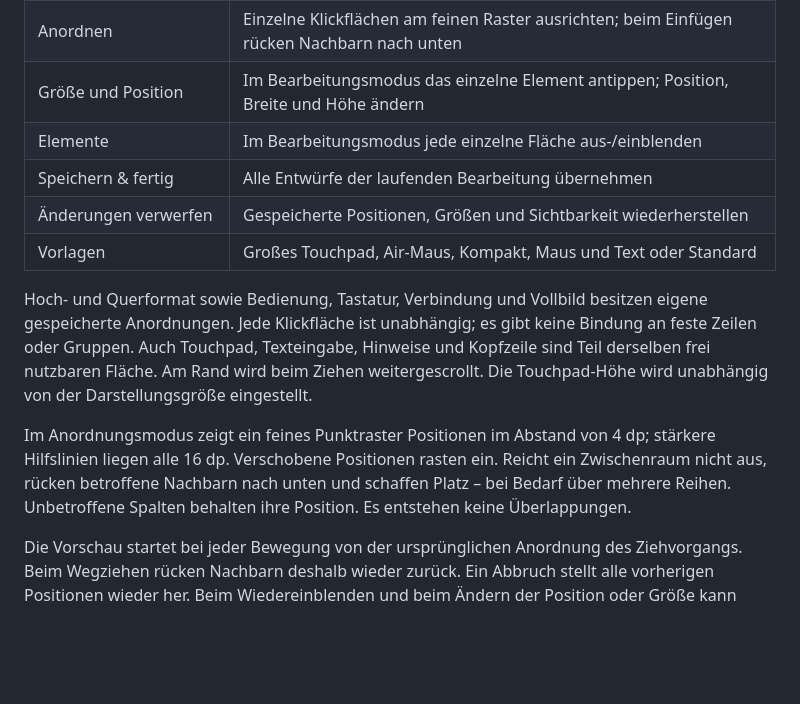
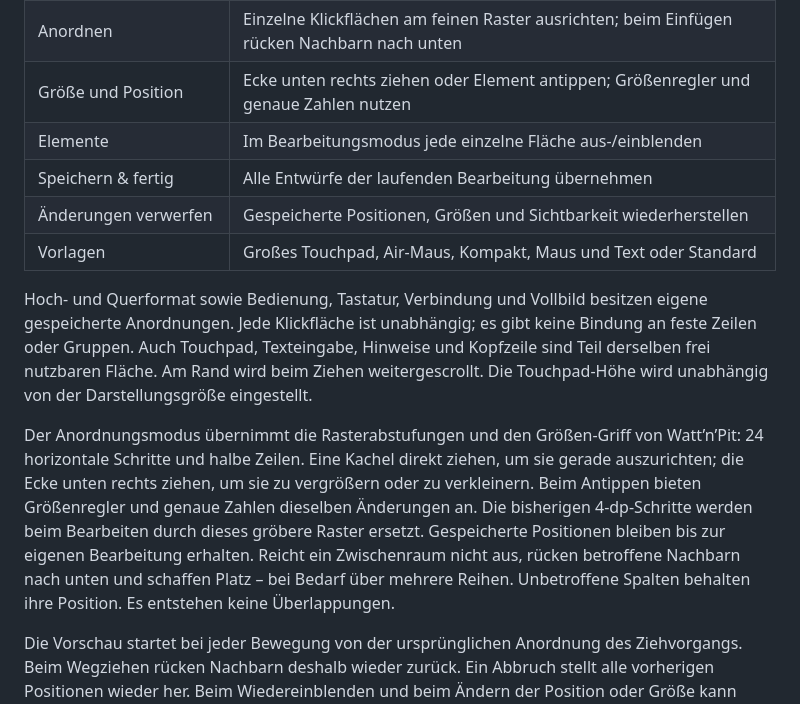
Before and after one commit to Tim-Gurke/AirPit, a Markdown page: README.md, the part around one of its changes. Drawn GitHub-style; blank space fills up the shorter version.

```diff
--- a/README.md
+++ b/README.md
@@ -46,7 +46,7 @@ Android 9 oder neuer; die ROM muss Bluetooth-HID als Eingabegerät unterstützen
 | Scrollen | Mit zwei Fingern oder den Scrolltasten, auch länger gedrückt |
 | Vollbild | Große Touchpad-Fläche mit Maus-/Scrolltasten und Verbindungstaste |
 | Anordnen | Einzelne Klickflächen am feinen Raster ausrichten; beim Einfügen rücken Nachbarn nach unten |
-| Größe und Position | Im Bearbeitungsmodus das einzelne Element antippen; Position, Breite und Höhe ändern |
+| Größe und Position | Ecke unten rechts ziehen oder Element antippen; Größenregler und genaue Zahlen nutzen |
 | Elemente | Im Bearbeitungsmodus jede einzelne Fläche aus-/einblenden |
 | Speichern & fertig | Alle Entwürfe der laufenden Bearbeitung übernehmen |
 | Änderungen verwerfen | Gespeicherte Positionen, Größen und Sichtbarkeit wiederherstellen |
@@ -54,7 +54,7 @@ Android 9 oder neuer; die ROM muss Bluetooth-HID als Eingabegerät unterstützen
 
 Hoch- und Querformat sowie Bedienung, Tastatur, Verbindung und Vollbild besitzen eigene gespeicherte Anordnungen. Jede Klickfläche ist unabhängig; es gibt keine Bindung an feste Zeilen oder Gruppen. Auch Touchpad, Texteingabe, Hinweise und Kopfzeile sind Teil derselben frei nutzbaren Fläche. Am Rand wird beim Ziehen weitergescrollt. Die Touchpad-Höhe wird unabhängig von der Darstellungsgröße eingestellt.
 
-Im Anordnungsmodus zeigt ein feines Punktraster Positionen im Abstand von 4 dp; stärkere Hilfslinien liegen alle 16 dp. Verschobene Positionen rasten ein. Reicht ein Zwischenraum nicht aus, rücken betroffene Nachbarn nach unten und schaffen Platz – bei Bedarf über mehrere Reihen. Unbetroffene Spalten behalten ihre Position. Es entstehen keine Überlappungen.
+Der Anordnungsmodus übernimmt die Rasterabstufungen und den Größen-Griff von Watt’n’Pit: 24 horizontale Schritte und halbe Zeilen. Eine Kachel direkt ziehen, um sie gerade auszurichten; die Ecke unten rechts ziehen, um sie zu vergrößern oder zu verkleinern. Beim Antippen bieten Größenregler und genaue Zahlen dieselben Änderungen an. Die bisherigen 4-dp-Schritte werden beim Bearbeiten durch dieses gröbere Raster ersetzt. Gespeicherte Positionen bleiben bis zur eigenen Bearbeitung erhalten. Reicht ein Zwischenraum nicht aus, rücken betroffene Nachbarn nach unten und schaffen Platz – bei Bedarf über mehrere Reihen. Unbetroffene Spalten behalten ihre Position. Es entstehen keine Überlappungen.
 
 Die Vorschau startet bei jeder Bewegung von der ursprünglichen Anordnung des Ziehvorgangs. Beim Wegziehen rücken Nachbarn deshalb wieder zurück. Ein Abbruch stellt alle vorherigen Positionen wieder her. Beim Wiedereinblenden und beim Ändern der Position oder Größe kann ebenfalls Platz geschaffen werden. Vorhandene gespeicherte Anordnungen werden beim Öffnen nicht automatisch neu ausgerichtet. Ein-/ausblenden und Vorlagen ändern nur den Entwurf. Erst **Speichern & fertig** übernimmt die gesamte laufende Bearbeitung und bestätigt **Anordnung gespeichert**. **Änderungen verwerfen** stellt den gespeicherten Stand wieder her. Bei Zurück mit offenen Änderungen stehen **Speichern**, **Verwerfen** und **Weiter bearbeiten** zur Auswahl. Entwürfe bleiben beim Drehen des Handys und beim Wechsel der bearbeiteten Seite erhalten.
 
```
Also changed, not shown: other parts of README.md (+7 -7 lines), docs/ANLEITUNG.md (+5 -3 lines), docs/VERSIONSHISTORIE.md (+1 -0 lines), docs/qa/0.0.8.md (added, +34 -0 lines), docs/releases/0.0.8.md (added, +23 -0 lines), docs/screenshots/0.0.8-anordnen.png (added), docs/screenshots/0.0.8-groesse.png (added), 13 other files.
